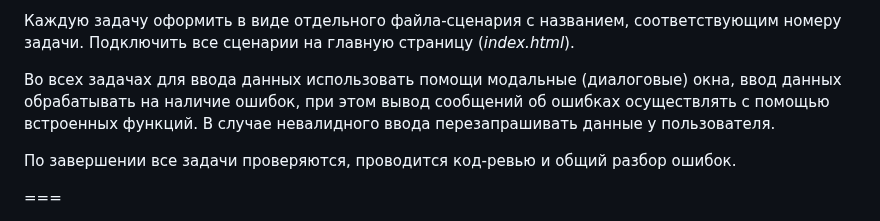
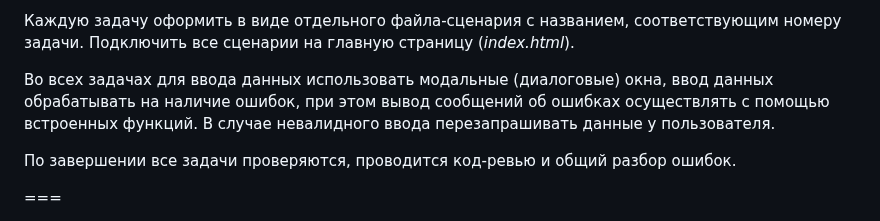
Before and after one commit to edu-top/68c8f22a63e4ad8e0adf4605, a Markdown page: wiki/03_loops.md, the part around the change. Rendered like a GitHub page.

Commit message:
docs: remove extra word

```diff
--- a/wiki/03_loops.md
+++ b/wiki/03_loops.md
@@ -673,7 +673,7 @@ Bob
 
 Каждую задачу оформить в виде отдельного файла-сценария с названием, соответствующим номеру задачи. Подключить все сценарии на главную страницу (*index.html*).
 
-Во всех задачах для ввода данных использовать помощи модальные (диалоговые) окна, ввод данных обрабатывать на наличие ошибок, при этом вывод сообщений об ошибках осуществлять с помощью встроенных функций. В случае невалидного ввода перезапрашивать данные у пользователя.
+Во всех задачах для ввода данных использовать модальные (диалоговые) окна, ввод данных обрабатывать на наличие ошибок, при этом вывод сообщений об ошибках осуществлять с помощью встроенных функций. В случае невалидного ввода перезапрашивать данные у пользователя.
 
 По завершении все задачи проверяются, проводится код-ревью и общий разбор ошибок.
 
```
